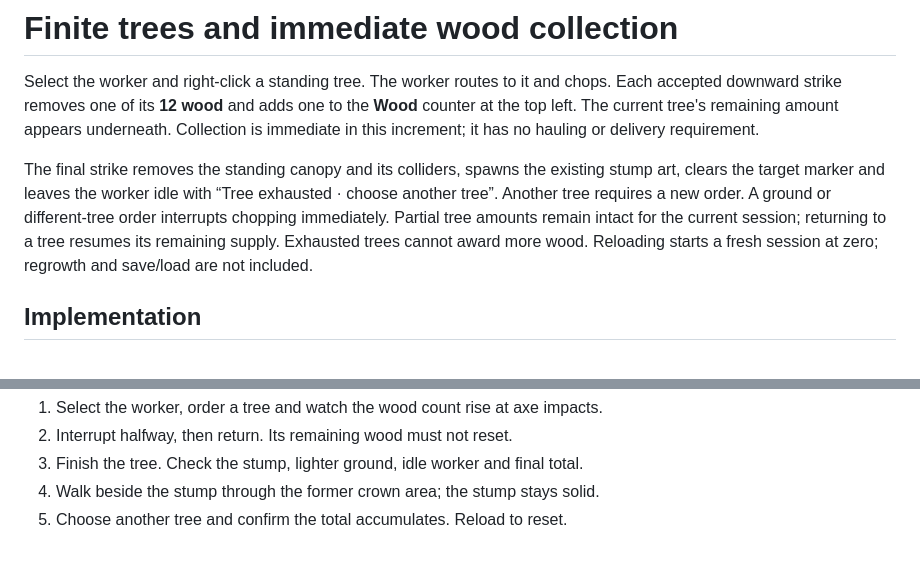
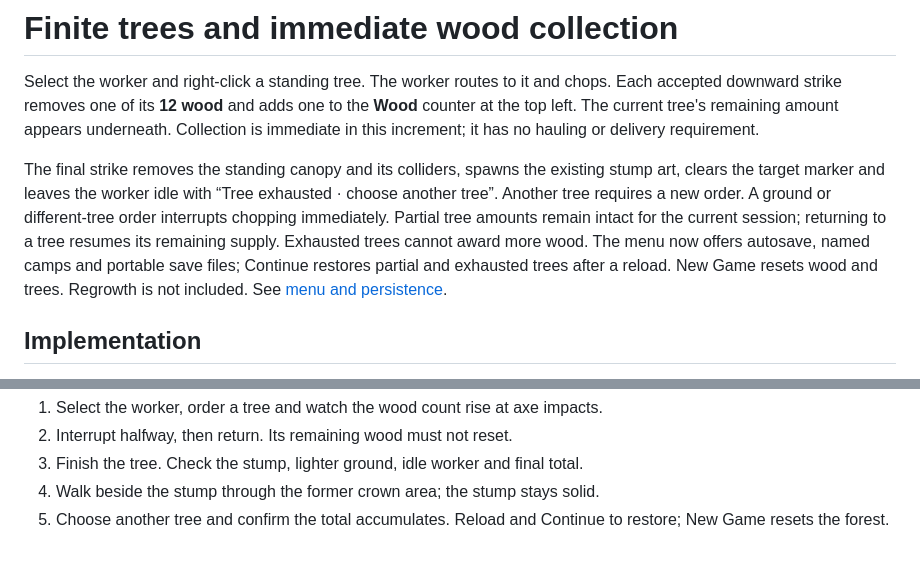
Before and after one commit to cubitouch/Orcbands, a Markdown page: docs/finite-trees.md, 2 parts joined by grey strips. Drawn GitHub-style.

```diff
--- a/docs/finite-trees.md
+++ b/docs/finite-trees.md
@@ -11,8 +11,10 @@ existing stump art, clears the target marker and leaves the worker idle with
 “Tree exhausted · choose another tree”. Another tree requires a new order.
 A ground or different-tree order interrupts chopping immediately. Partial tree
 amounts remain intact for the current session; returning to a tree resumes its
-remaining supply. Exhausted trees cannot award more wood. Reloading starts a
-fresh session at zero; regrowth and save/load are not included.
+remaining supply. Exhausted trees cannot award more wood. The menu now offers
+autosave, named camps and portable save files; Continue restores partial and
+exhausted trees after a reload. New Game resets wood and trees. Regrowth is not
+included. See [menu and persistence](menu-persistence.md).
 
 ## Implementation
 
@@ -59,4 +61,4 @@ Manual acceptance:
 2. Interrupt halfway, then return. Its remaining wood must not reset.
 3. Finish the tree. Check the stump, lighter ground, idle worker and final total.
 4. Walk beside the stump through the former crown area; the stump stays solid.
-5. Choose another tree and confirm the total accumulates. Reload to reset.
+5. Choose another tree and confirm the total accumulates. Reload and Continue to restore; New Game resets the forest.
```
Also changed, not shown: README.md (+4 -0 lines).
